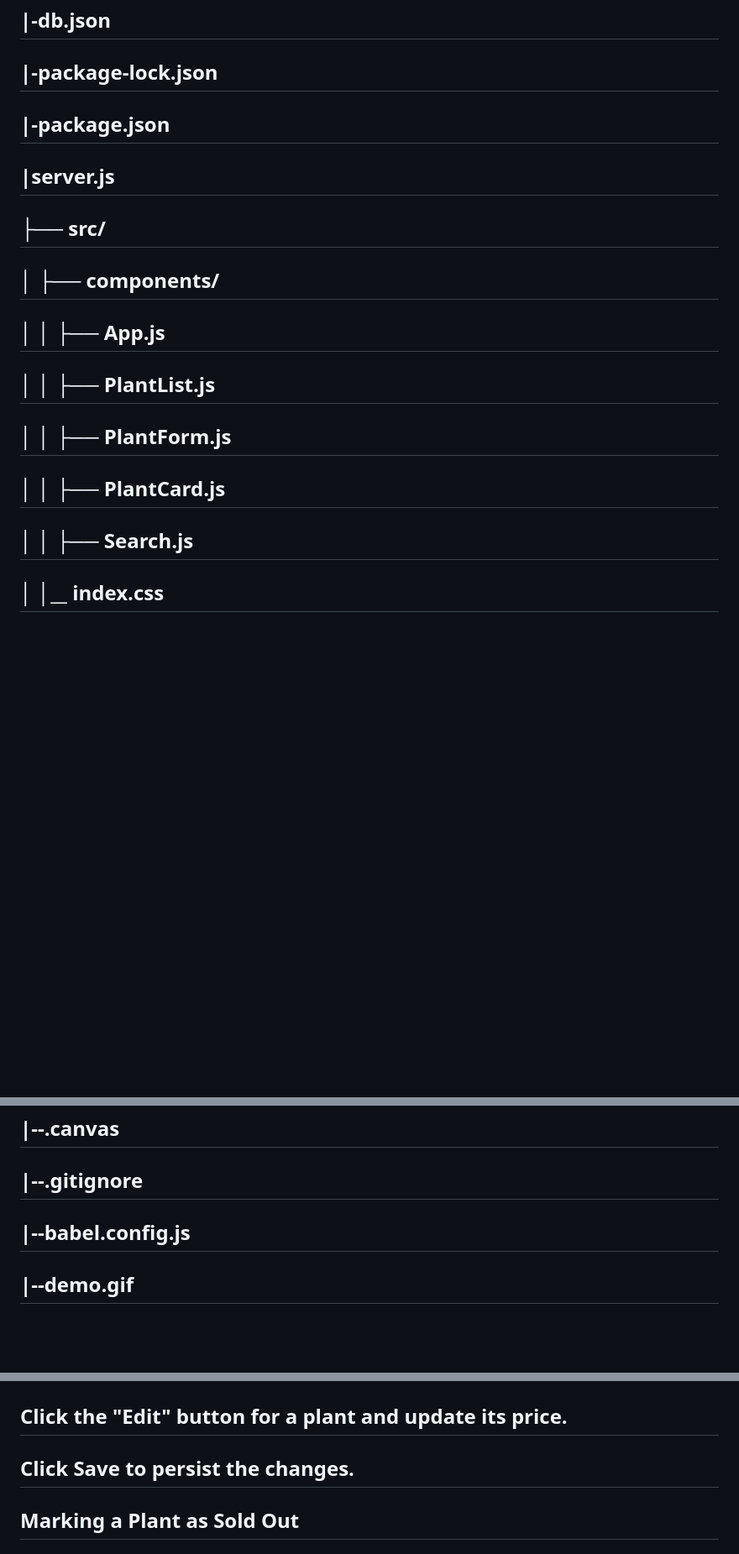
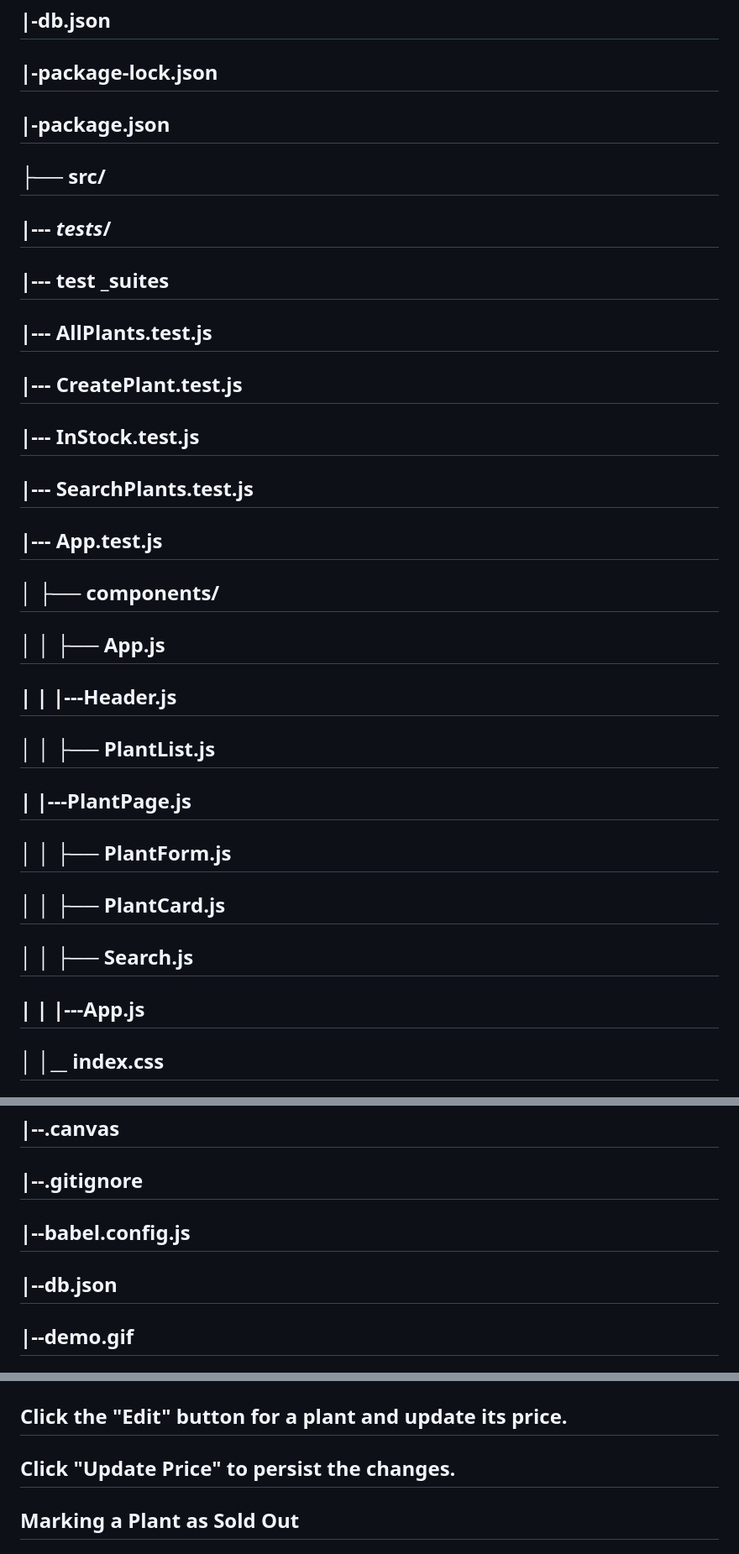
Before and after one commit to EvansKabiru/code-challenge-2-phase-2, a Markdown page: README.md, 3 parts joined by grey strips. Shown at 84% size. Drawn GitHub-style; blank space fills up the shorter version.

```diff
--- a/README.md
+++ b/README.md
@@ -32,14 +32,23 @@ Use this gif as an example of how the app should work.
 ##    |-db.json
 ##    |-package-lock.json
 ##    |-package.json
-##    |server.js
 ## ├── src/
+## |--- _tests_/
+##          |--- test _suites
+##          |--- AllPlants.test.js
+##          |--- CreatePlant.test.js
+##          |--- InStock.test.js
+##          |--- SearchPlants.test.js
+##          |--- App.test.js
 ## │   ├── components/
 ## │   │   ├── App.js
+## |   |   |---Header.js
 ## │   │   ├── PlantList.js
+## |       |---PlantPage.js
 ## │   │   ├── PlantForm.js
 ## │   │   ├── PlantCard.js
 ## │   │   ├── Search.js
+## |   |   |---App.js
 ## │   │__ index.css
 ## │   └── index.js
 ## ├── public/
@@ -53,6 +62,7 @@ Use this gif as an example of how the app should work.
 ## |--.canvas
 ## |--.gitignore
 ## |--babel.config.js
+## |--db.json
 ## |--demo.gif
 ## |--jest.setup.js
 ## ├── package-lock.json
@@ -96,7 +106,7 @@ Use this gif as an example of how the app should work.
 ## Use the search bar to filter plants by name.
 ## Updating Plant Price
 ## Click the "Edit" button for a plant and update its price.
-## Click Save to persist the changes.
+## Click "Update Price" to persist the changes.
 ## Marking a Plant as Sold Out
 ## Click the "Mark as Sold Out" button to update a plant’s availability.
 ## Deleting a Plant
```
